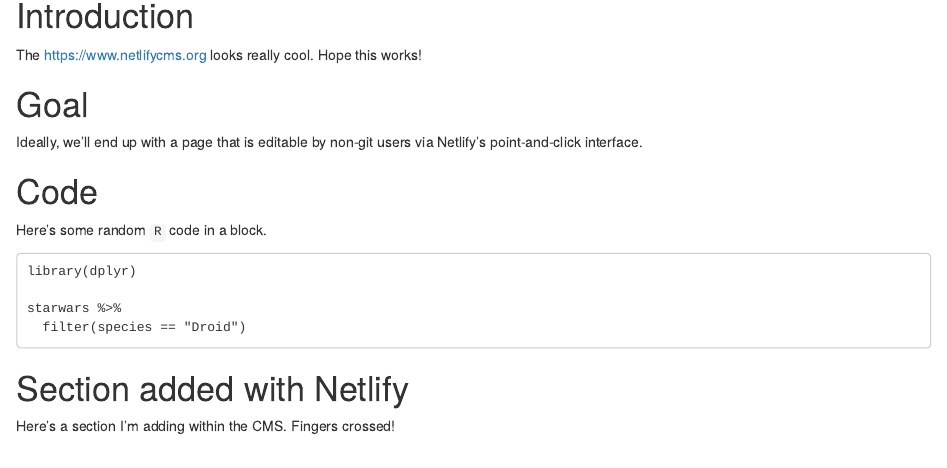
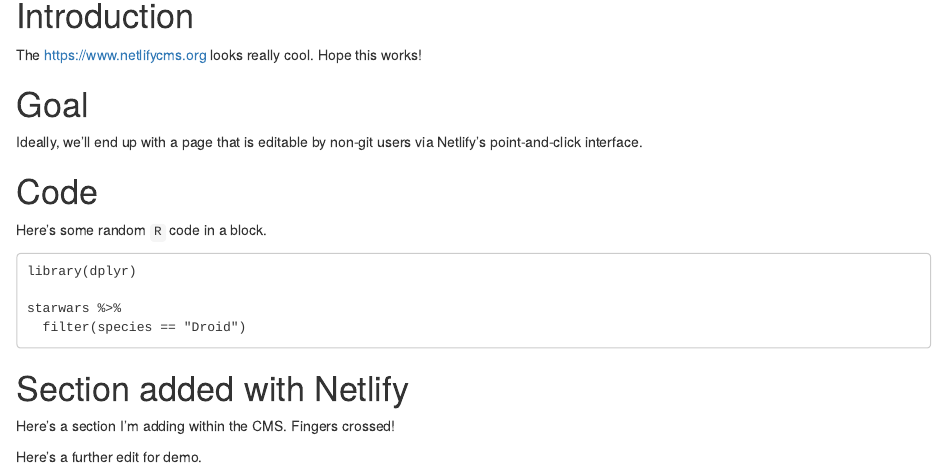
Before and after one commit to tgerke/netlifyCMS-with-GHPages, an R Markdown document (index.Rmd): the page in a window 1100 px wide, from 150 px down. Rendered offline with R 4.5, knitr and Pandoc, with nearby package versions; drawn as R Markdown's standard HTML page in place of the format the file asks for.

Commit message:
Update Rmarkdown “index”

```diff
--- a/index.Rmd
+++ b/index.Rmd
@@ -33,3 +33,5 @@ starwars %>%
 # Section added with Netlify
 
 Here's a section I'm adding within the CMS. Fingers crossed!
+
+Here's a further edit for demo.
```
